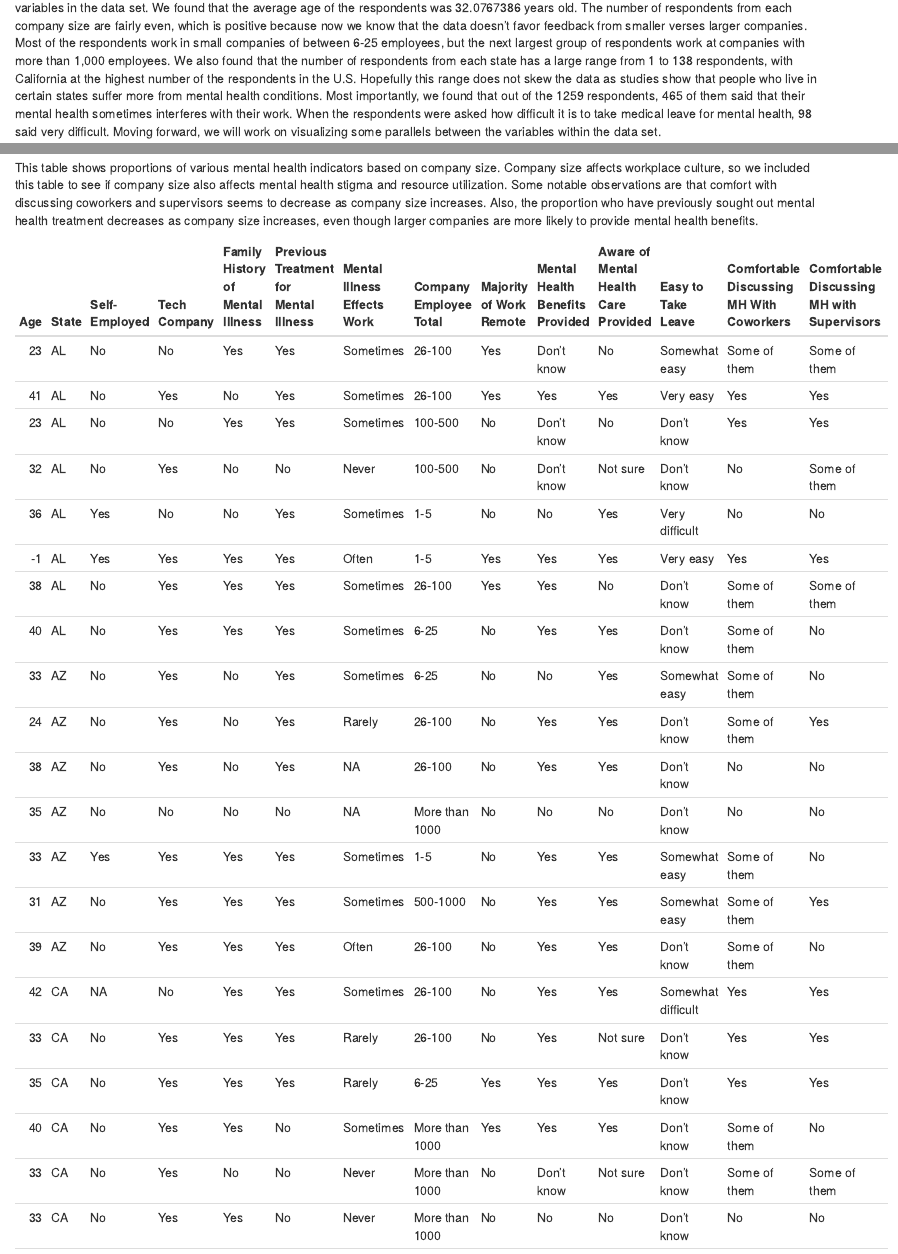
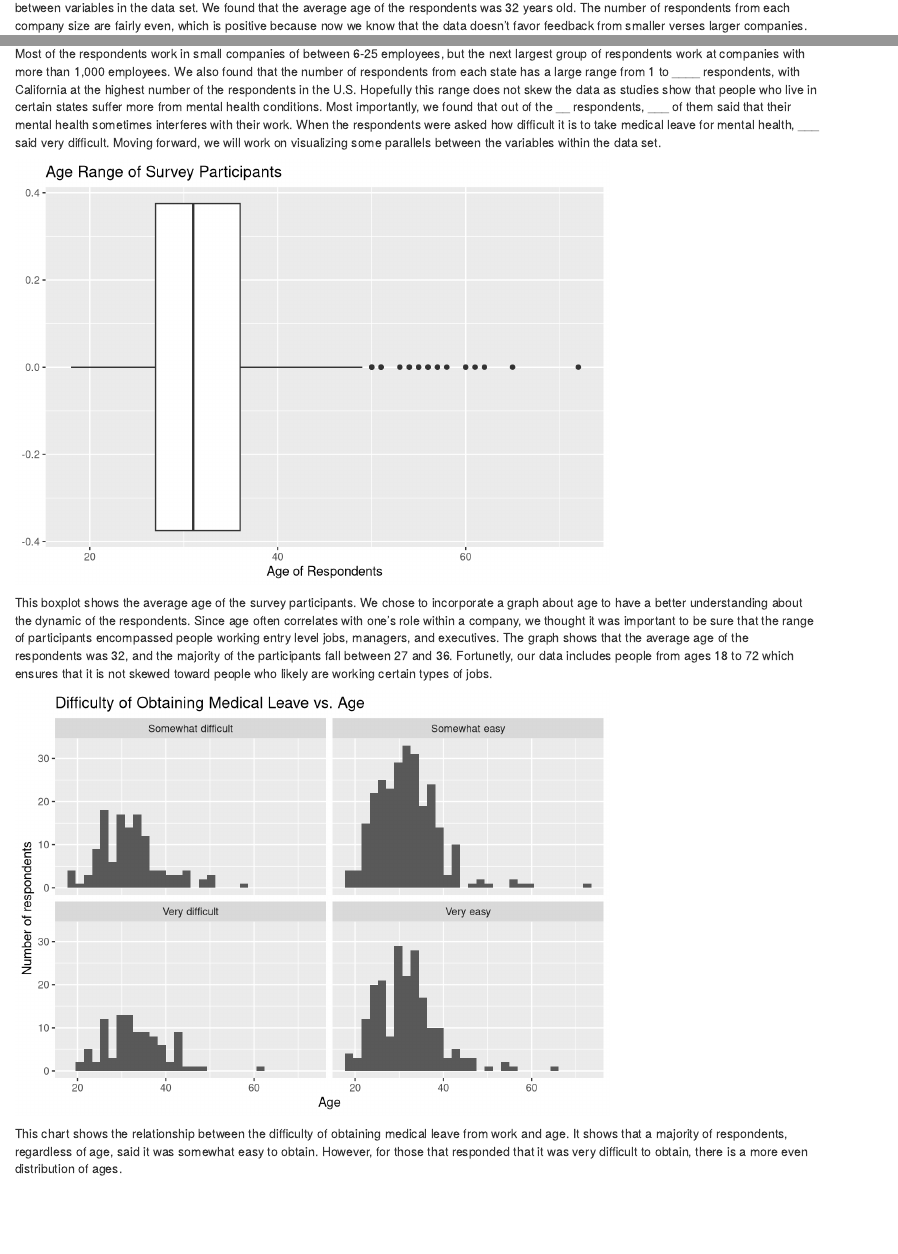
Before and after one commit to victoriathegr8/tech-mental-health, an R Markdown document (index.Rmd): the page in a window 1100 px wide, from 300 px down, and a second part further down, joined at a grey line. Rendered offline with R 4.5, knitr and Pandoc, with nearby package versions.

Commit message:
took out summary.r references in summary pgrph

````diff
--- /dev/null
+++ b/chart2.R
@@ -0,0 +1,14 @@
+library(tidyverse)
+
+tech_data <- read.csv("https://raw.githubusercontent.com/info201a-w21/project-victoriathegr8/main/data/mental_health_in_tech/survey.csv?token=ASMBIFLEYLWXVAMZZG7G6DTAG7G7U")
+
+age_parameters <- tech_data %>%
+  filter(14 < Age & Age < 118) %>%
+  group_by(Age)
+
+age_chart <- ggplot(data = age_parameters) +
+  geom_boxplot(mapping = aes(x = Age)) +
+  labs(
+    title = "Age Range of Survey Participants",
+    x = "Age of Respondents"
+  )
--- a/index.Rmd
+++ b/index.Rmd
@@ -4,19 +4,22 @@ output: html_document
 ---
 ```{r setup, include=FALSE}
 knitr::opts_chunk$set(echo=FALSE)
-source("summary.R")
 ```
 
 The domain we are aiming to explore with this project is the intersection between mental health and the tech industry. Mental health awareness and advocacy has only risen over the past few years, making this a relevant topic. Constraining our demographic to the tech industry allowed us to obtain more specific data, plus it felt more relevant in an informatics course. However, this project could also give us insight into a broader domain—how our professional lives impact our personal ones. Our main data set will be a 2014 survey done by the Open Sourcing Mental Illness, a nonprofit aimed at educating and providing resources to support mental health, about mental health in the tech workplace. We found this data set to have a large enough reach and enough respondents to be able to draw conclusions from it. A secondary data set we will be utilizing will be diversity data collected from large Silicon Valley companies in 2016. It will be used to better understand additional factors (specifically race and gender) that impact mental health in the tech industry. Although Silicon Valley is only a specific section within the tech industry, companies that are headquartered there do contain many of the elements that we typically associate with large tech corporations, such as certain workplace cultures. So, we’ve deemed it appropriate to integrate the data from both data sets in order to draw additional conclusions.
 
-After summarizing the data with R, we were able to find several relevant values that will provide us with insight about relationships between variables in the data set. We found that the average age of the respondents was `r  avg_age` years old. The number of respondents from each company size are fairly even, which is positive because now we know that the data doesn't favor feedback from smaller verses larger companies. Most of the respondents work in small companies of between `r company_size` employees, but the next largest group of respondents work at companies with more than 1,000 employees. We also found that the number of respondents from each state has a large range from 1 to `r most_state_respondents` respondents, with California at the highest number of the respondents in the U.S. Hopefully this range does not skew the data as studies show that people who live in certain states suffer more from mental health conditions. Most importantly, we found that out of the `r num_respondents` respondents, `r work_interfere` of them said that their mental health sometimes interferes with their work. When the respondents were asked how difficult it is to take medical leave for mental health, `r take_leave` said very difficult. Moving forward, we will work on visualizing some parallels between the variables within the data set.
+``` {r include=F}
+source("summary.R")
+```
+
+After `r avg_age` summarizing the data with R, we were able to find several relevant values that will provide us with insight about relationships between variables in the data set. We found that the average age of the respondents was 32 years old. The number of respondents from each company size are fairly even, which is positive because now we know that the data doesn't favor feedback from smaller verses larger companies. Most of the respondents work in small companies of between 6-25 employees, but the next largest group of respondents work at companies with more than 1,000 employees. We also found that the number of respondents from each state has a large range from 1 to ____ respondents, with California at the highest number of the respondents in the U.S. Hopefully this range does not skew the data as studies show that people who live in certain states suffer more from mental health conditions. Most importantly, we found that out of the __ respondents, ___ of them said that their mental health sometimes interferes with their work. When the respondents were asked how difficult it is to take medical leave for mental health, ___ said very difficult. Moving forward, we will work on visualizing some parallels between the variables within the data set.
 
 ```{r message=FALSE}
-source("chart.R")
+source("chart2.R")
 age_chart
 ```
 
-After summarizing the data with R, we were able to find several relevant values that will provide us with insight about relationships between variables in the data set. We found that the average age of the respondents was `r avg_age` years old. The number of respondents from each company size are fairly even, which is positive because now we know that the data doesn't favor feedback from smaller verses larger companies. Most of the respondents work in small companies of between 6 and 100 employees, but the next largest group of respondents work at companies with more than 1,000 employees. We also found that the number of respondents from each state has a large range from 1 to 138 respondents, with California at the highest number of the respondents in the U.S. Hopefully this range does not skew the data as studies show that people who live in certain states suffer more from mental health conditions. Most importantly, we found that out of the 1259 respondents, 465 of them said that their mental health sometimes interferes with their work. When the respondents were asked how difficult it is to take medical leave for mental health, 98 said very difficult. Moving forward, we will work on visualizing some parallels between the variables within the data set.
+This boxplot shows the average age of the survey participants. We chose to incorporate a graph about age to have a better understanding about the dynamic of the respondents. Since age often correlates with one's role within a company, we thought it was important to be sure that the range of participants encompassed people working entry level jobs, managers, and executives. The graph shows that the average age of the respondents was 32, and the majority of the participants fall between 27 and 36. Fortunetly, our data includes people from ages 18 to 72 which ensures that it is not skewed toward people who likely are working certain types of jobs.
 
 ```{r message=FALSE}
 source("graph1_histogram.R")
@@ -32,7 +35,3 @@ kable(summary_table, col.names = c("Company Employee Total", "Proportion with Fa
 ```
 
 This table shows proportions of various mental health indicators based on company size. Company size affects workplace culture, so we included this table to see if company size also affects mental health stigma and resource utilization. Some notable observations are that comfort with discussing coworkers and supervisors seems to decrease as company size increases. Also, the proportion who have previously sought out mental health treatment decreases as company size increases, even though larger companies are more likely to provide mental health benefits.
-
-```{r message = FALSE, results = 'asis'}
-kable(table_of_data, col.names = c("Age", "State", "Self-Employed", "Tech Company", "Family History of Mental Illness", "Previous Treatment for Mental Illness", "Mental Illness Effects Work", "Company Employee Total", "Majority of Work Remote", "Mental Health Benefits Provided", "Aware of Mental Health Care Provided", "Easy to Take Leave", "Comfortable Discussing MH With Coworkers", "Comfortable Discussing MH with Supervisors"))
-```
````
Also changed, not shown: index.html.
